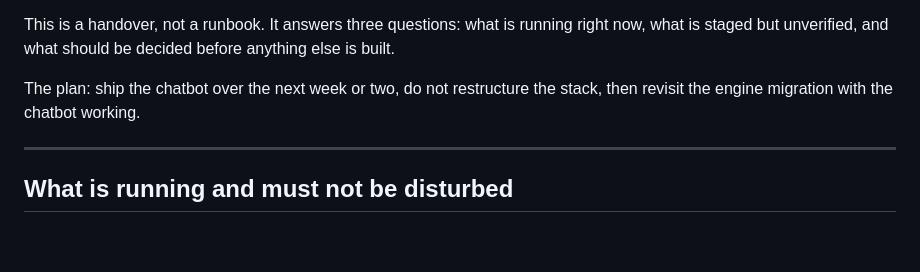
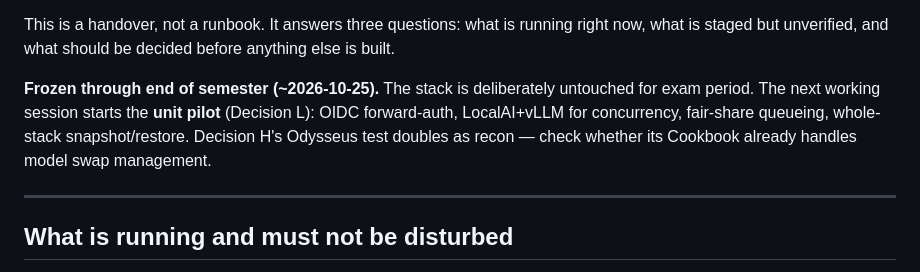
Before and after one commit to michael-borck/loco-puente, a Markdown page: docs/handover-2026-10.md, the part around one of its changes. GitHub-like rendering; blank space fills up the shorter version.

Commit message:
Handover: frozen through end of semester; next session starts the unit pilot

```diff
--- a/docs/handover-2026-10.md
+++ b/docs/handover-2026-10.md
@@ -6,8 +6,11 @@ This is a handover, not a runbook. It answers three questions: what is running
 right now, what is staged but unverified, and what should be decided before
 anything else is built.
 
-The plan: ship the chatbot over the next week or two, do not restructure the
-stack, then revisit the engine migration with the chatbot working.
+**Frozen through end of semester (~2026-10-25).** The stack is deliberately
+untouched for exam period. The next working session starts the **unit pilot**
+(Decision L): OIDC forward-auth, LocalAI+vLLM for concurrency, fair-share
+queueing, whole-stack snapshot/restore. Decision H's Odysseus test doubles as
+recon — check whether its Cookbook already handles model swap management.
 
 ---
 
```
Also changed, not shown: other parts of docs/handover-2026-10.md (+1 -1 lines).
